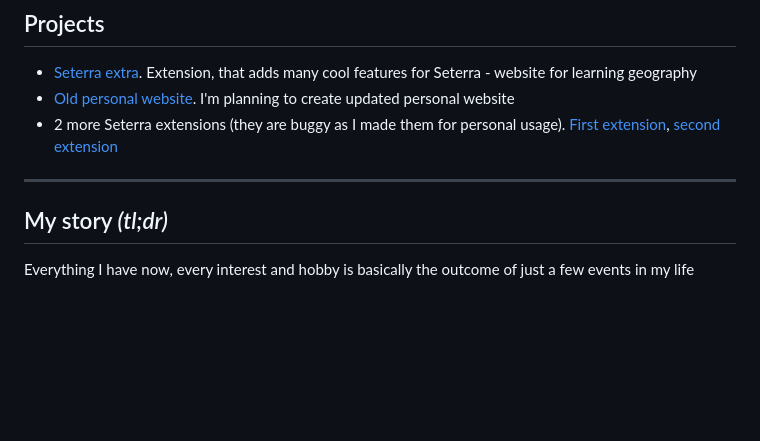
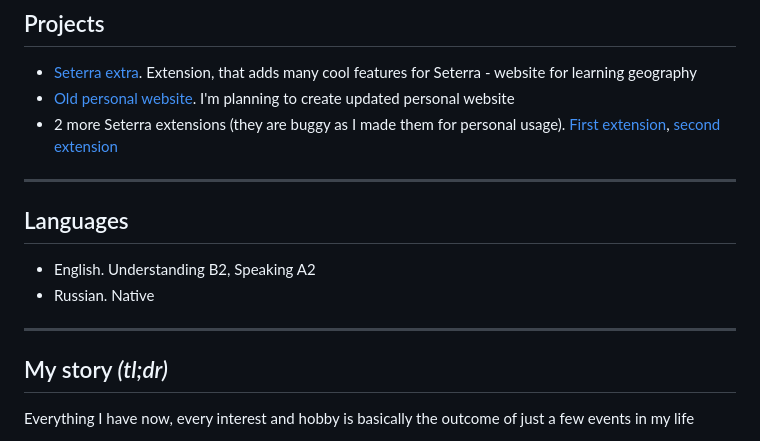
Before and after one commit to sinskiy/rsschool-cv-old, a Markdown page: cv.md, the part around the change. GitHub-like rendering; blank space fills up the shorter version.

Commit message:
docs: add languages

```diff
--- a/cv.md
+++ b/cv.md
@@ -47,6 +47,13 @@ I'm 14 years old from Russia, who really likes reading dystopia and self-improve
 - 2 more Seterra extensions (they are buggy as I made them for personal usage). [First extension](https://github.com/Sinskiy/seterra-bruteforcer-100-chance), [second extension](https://github.com/Sinskiy/seterra-new-timing-system)
 
 ---
+
+## Languages
+
+- English. Understanding B2, Speaking A2
+- Russian. Native
+
+---
 ## My story *(tl;dr)*
 
 Everything I have now, every interest and hobby is basically the outcome of just a few events in my life
```
